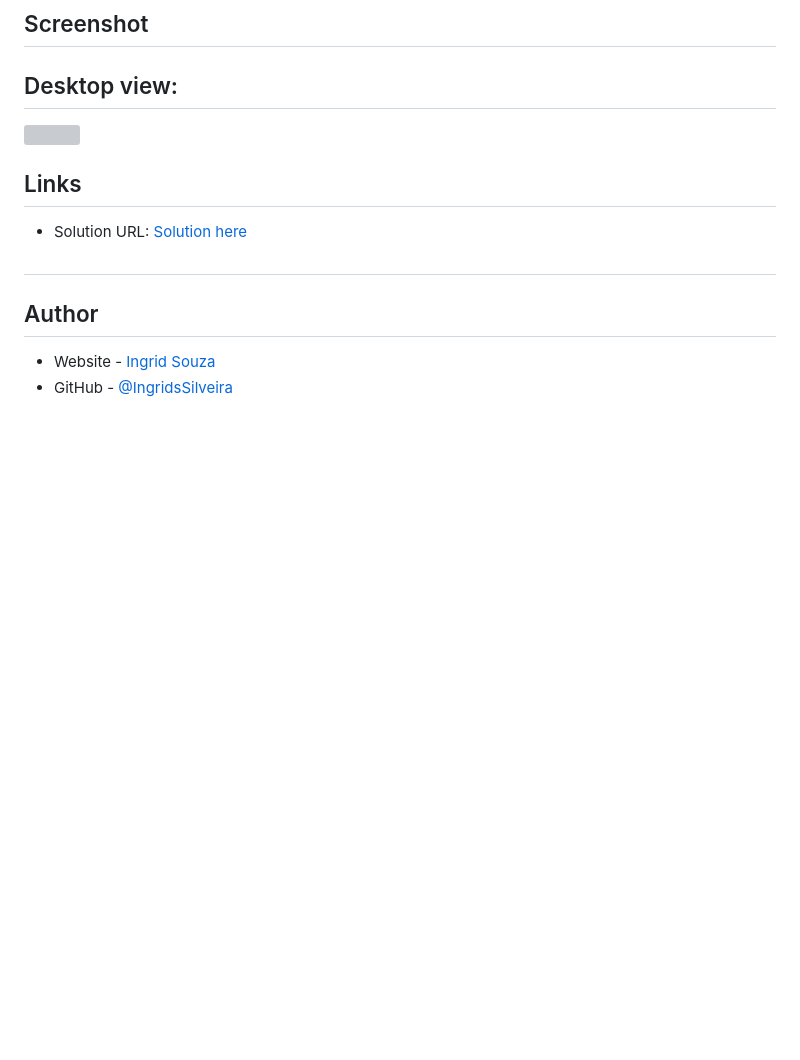
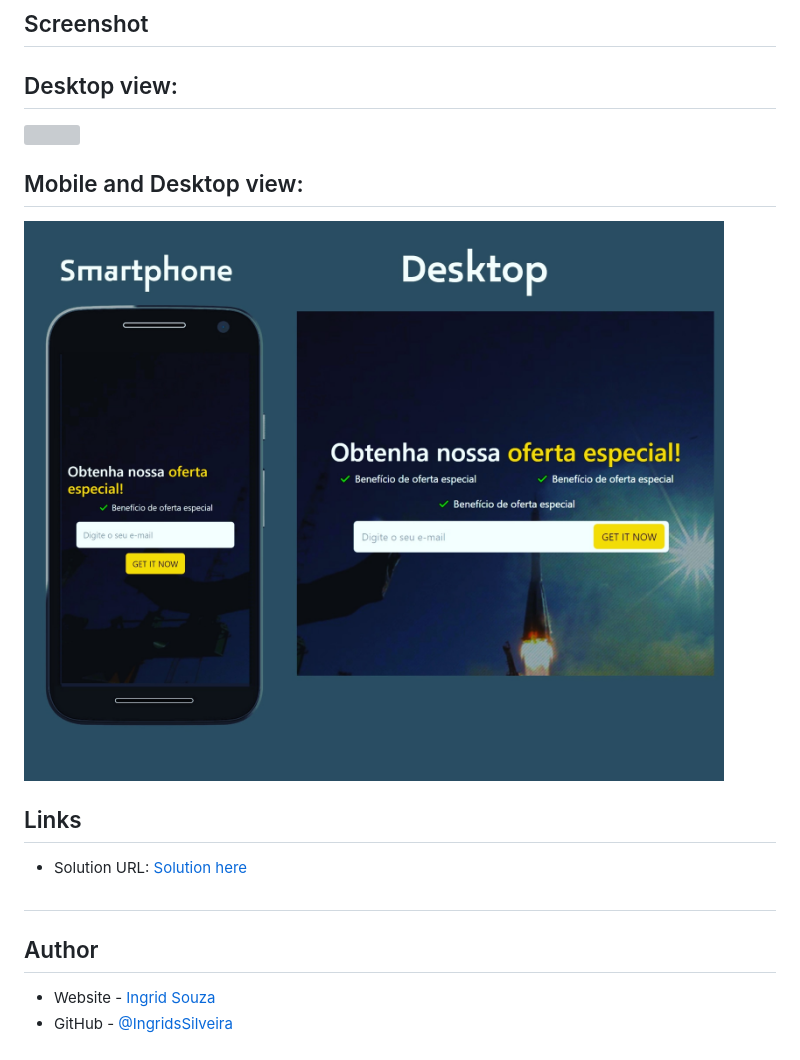
Before and after one commit to IngridsSilveira/landingPage04, a Markdown page: README.md, the part around the change. GitHub-like rendering; pictures changed too: assets/imgs/lp04.jpg (added); blank space fills up the shorter version; grey boxes are pictures that could not be loaded.

Commit message:
finalizado

```diff
--- a/README.md
+++ b/README.md
@@ -15,6 +15,10 @@
 
 ![](assets/imgs/lp04.png)
 
+<h2>Mobile and Desktop view: </h2>
+
+![](assets/imgs/lp04.jpg)
+
 
 ### <h2>Links</h2>
 
```
